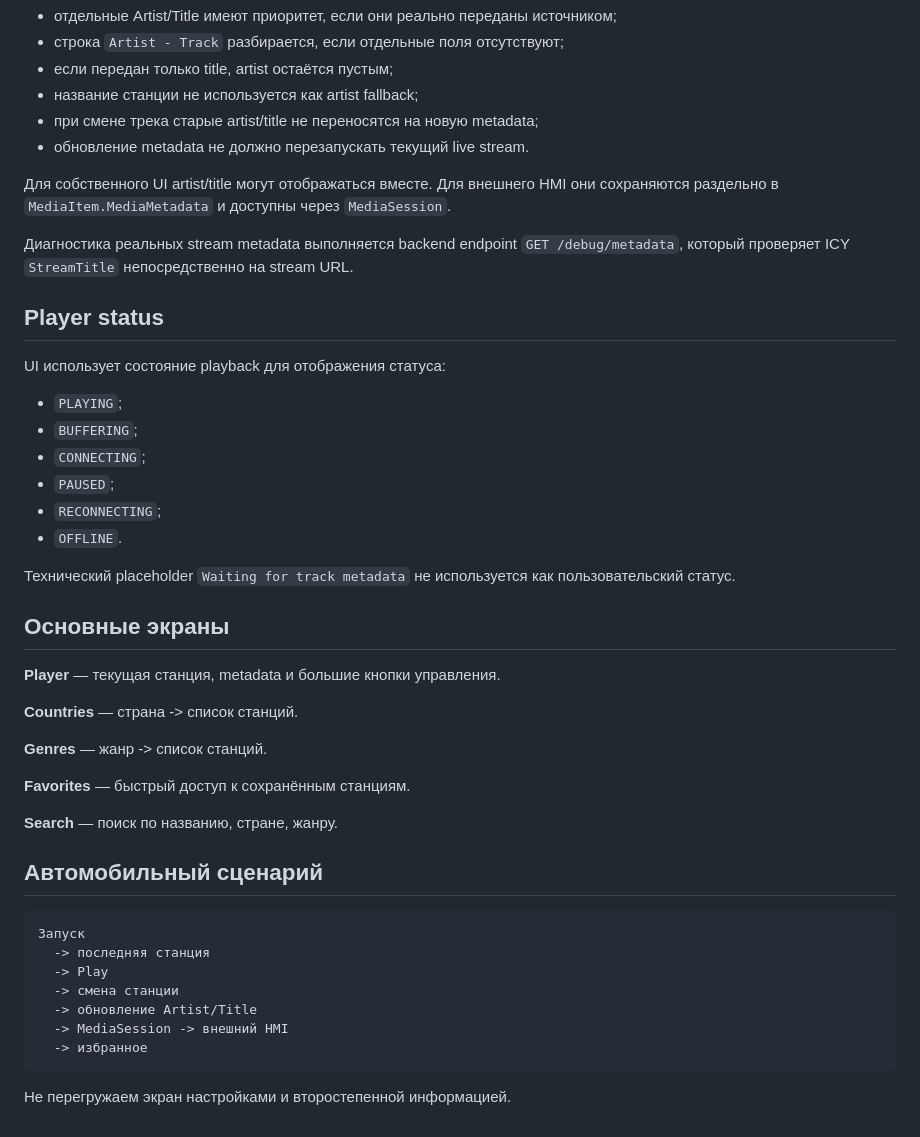
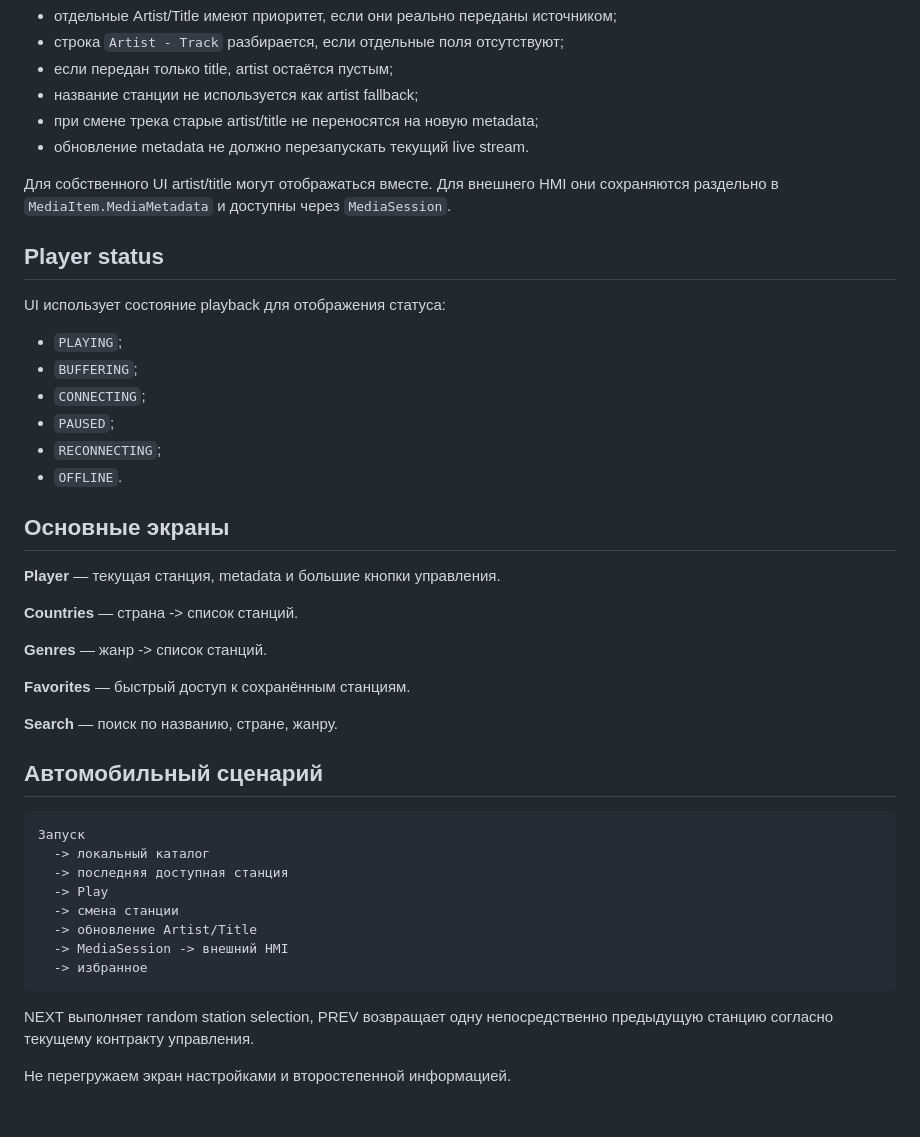
Before and after one commit to mellefresh13-tech/radio-world-auto, a Markdown page: docs/ARCHITECTURE.md, the part around one of its changes. Rendered like a GitHub page.

````diff
--- a/docs/ARCHITECTURE.md
+++ b/docs/ARCHITECTURE.md
@@ -94,8 +174,6 @@ songTitle
 
 Для собственного UI artist/title могут отображаться вместе. Для внешнего HMI они сохраняются раздельно в `MediaItem.MediaMetadata` и доступны через `MediaSession`.
 
-Диагностика реальных stream metadata выполняется backend endpoint `GET /debug/metadata`, который проверяет ICY `StreamTitle` непосредственно на stream URL.
-
 ## Player status
 
 UI использует состояние playback для отображения статуса:
@@ -106,8 +184,6 @@ UI использует состояние playback для отображени
 - `PAUSED`;
 - `RECONNECTING`;
 - `OFFLINE`.
-
-Технический placeholder `Waiting for track metadata` не используется как пользовательский статус.
 
 ## Основные экраны
 
@@ -123,9 +199,10 @@ UI использует состояние playback для отображени
 
 ## Автомобильный сценарий
 
-```
+```text
 Запуск
-  -> последняя станция
+  -> локальный каталог
+  -> последняя доступная станция
   -> Play
   -> смена станции
   -> обновление Artist/Title
@@ -133,4 +210,6 @@ UI использует состояние playback для отображени
   -> избранное
 ```
 
+NEXT выполняет random station selection, PREV возвращает одну непосредственно предыдущую станцию согласно текущему контракту управления.
+
 Не перегружаем экран настройками и второстепенной информацией.
````
Also changed, not shown: other parts of docs/ARCHITECTURE.md (+95 -15 lines).
